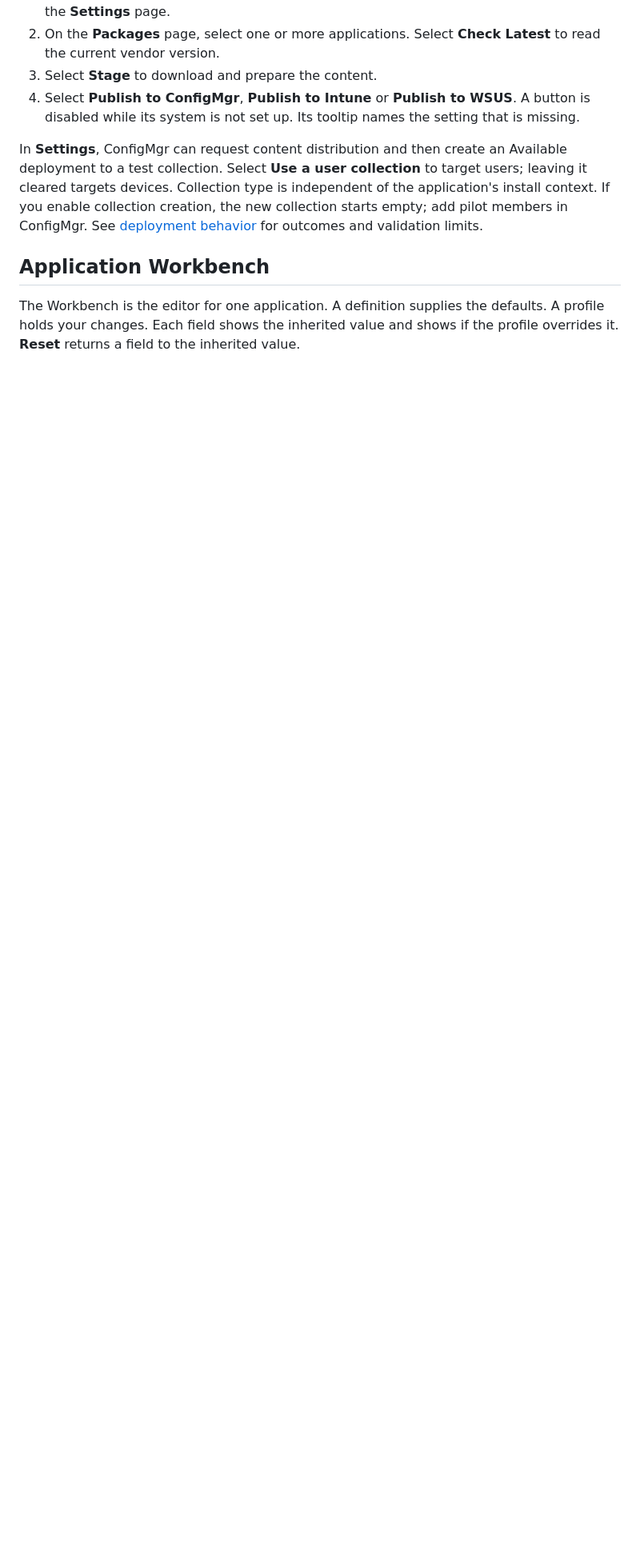
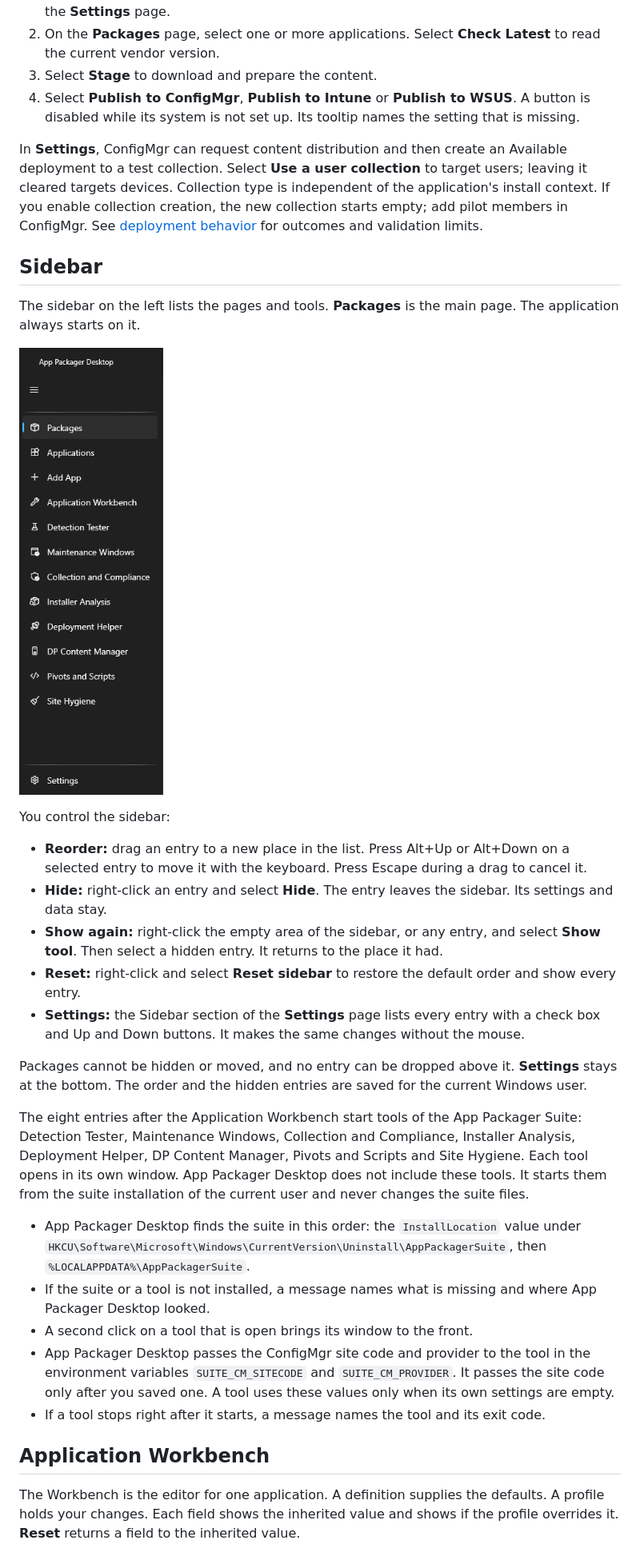
Before and after one commit to jasonulbright/app-packager-desktop, a Markdown page: README.md, the part around one of its changes. Shown at 80% size. GitHub-like rendering; pictures changed too: docs/images/sidebar.png (added); blank space fills up the shorter version.

Commit message:
Document the sidebar and add a real capture of it
Co-Authored-By: Claude Sonnet 5.5 <noreply@anthropic.com>

```diff
--- a/README.md
+++ b/README.md
@@ -50,6 +51,30 @@ The release is self-contained. A separate .NET runtime is not necessary.
 4. Select **Publish to ConfigMgr**, **Publish to Intune** or **Publish to WSUS**. A button is disabled while its system is not set up. Its tooltip names the setting that is missing.
 
 In **Settings**, ConfigMgr can request content distribution and then create an Available deployment to a test collection. Select **Use a user collection** to target users; leaving it cleared targets devices. Collection type is independent of the application's install context. If you enable collection creation, the new collection starts empty; add pilot members in ConfigMgr. See [deployment behavior](docs/deployment-behavior.md) for outcomes and validation limits.
+
+## Sidebar
+
+The sidebar on the left lists the pages and tools. **Packages** is the main page. The application always starts on it.
+
+![The sidebar with the Packages page, the Application Workbench and the eight suite tools](docs/images/sidebar.png)
+
+You control the sidebar:
+
+- **Reorder:** drag an entry to a new place in the list. Press Alt+Up or Alt+Down on a selected entry to move it with the keyboard. Press Escape during a drag to cancel it.
+- **Hide:** right-click an entry and select **Hide**. The entry leaves the sidebar. Its settings and data stay.
+- **Show again:** right-click the empty area of the sidebar, or any entry, and select **Show tool**. Then select a hidden entry. It returns to the place it had.
+- **Reset:** right-click and select **Reset sidebar** to restore the default order and show every entry.
+- **Settings:** the Sidebar section of the **Settings** page lists every entry with a check box and Up and Down buttons. It makes the same changes without the mouse.
+
+Packages cannot be hidden or moved, and no entry can be dropped above it. **Settings** stays at the bottom. The order and the hidden entries are saved for the current Windows user.
+
+The eight entries after the Application Workbench start tools of the App Packager Suite: Detection Tester, Maintenance Windows, Collection and Compliance, Installer Analysis, Deployment Helper, DP Content Manager, Pivots and Scripts and Site Hygiene. Each tool opens in its own window. App Packager Desktop does not include these tools. It starts them from the suite installation of the current user and never changes the suite files.
+
+- App Packager Desktop finds the suite in this order: the `InstallLocation` value under `HKCU\Software\Microsoft\Windows\CurrentVersion\Uninstall\AppPackagerSuite`, then `%LOCALAPPDATA%\AppPackagerSuite`.
+- If the suite or a tool is not installed, a message names what is missing and where App Packager Desktop looked.
+- A second click on a tool that is open brings its window to the front.
+- App Packager Desktop passes the ConfigMgr site code and provider to the tool in the environment variables `SUITE_CM_SITECODE` and `SUITE_CM_PROVIDER`. It passes the site code only after you saved one. A tool uses these values only when its own settings are empty.
+- If a tool stops right after it starts, a message names the tool and its exit code.
 
 ## Application Workbench
 
```
Also changed, not shown: other parts of README.md (+1 -0 lines).
